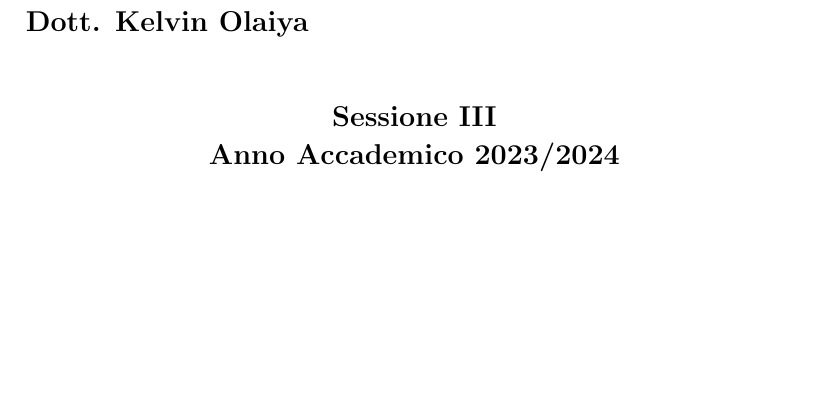
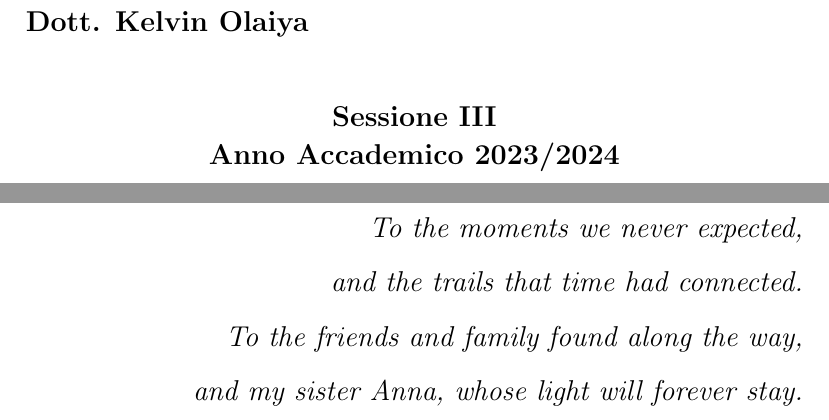
Before and after one commit to Val0rous/Thesis, a LaTeX thesis (report/Thesis.tex, which reads report/front/Dedica.tex): part of page 1 of 128 before the commit and two parts of pages 1 and 2 of 132 after it, the two joined at a grey line, cut so that both start at the same text, the shorter picture padded with empty space. Compiled offline with pdfLaTeX.

Commit message:
Dedication, initial Acknowledgements

```diff
--- a/report/Thesis.tex
+++ b/report/Thesis.tex
@@ -29,6 +29,7 @@
 
 \usepackage{fixltx2e}   % Subscript text
 \usepackage{fancyvrb}	% For "\Verb" macro
+\usepackage[normalem]{ulem}	% Strikethrough text
 
 \oddsidemargin = 30pt % Vertical margin
 \evensidemargin = 20pt % Horizontal margin
--- a/report/front/Dedica.tex
+++ b/report/front/Dedica.tex
@@ -0,0 +1,23 @@
+\begin{titlepage}
+\thispagestyle{empty}
+\topmargin=6.5cm
+\raggedleft
+\large
+\em
+% Questa \`e la \textsc{Dedica}:\\
+% ognuno pu\`o scrivere quello che vuole, \\
+% anche nulla \ldots                      %\ldots lascia tre puntini
+
+To the moments we never expected,\\
+\vspace{1.4mm}
+and the trails that time had connected.\\   % connected, directed, perfected
+\vspace{1.4mm}
+To the friends and family found along the way,\\
+\vspace{1.4mm}
+and my sister Anna, whose light will forever stay.
+\newpage
+
+
+
+\clearpage{\pagestyle{empty}\cleardoublepage}
+\end{titlepage}
```
Also changed, not shown: report/back/Ringraziamenti.tex (+13 -0 lines), report/Thesis.tex (6 more changed lines).
